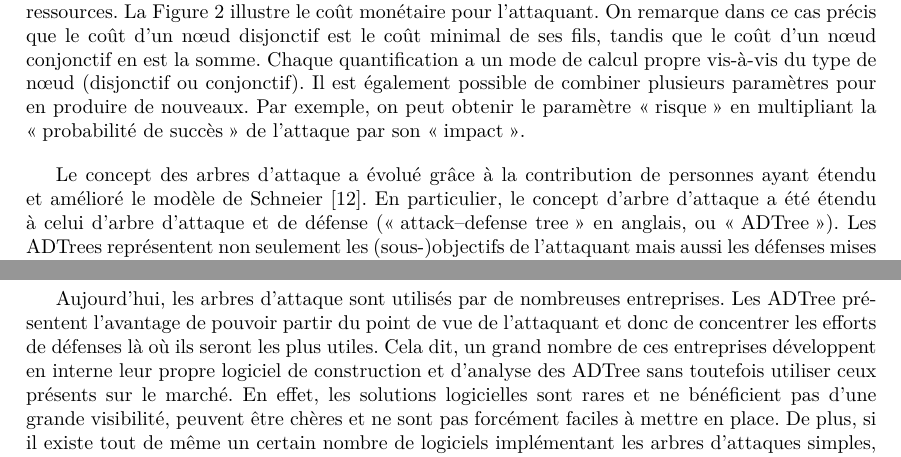
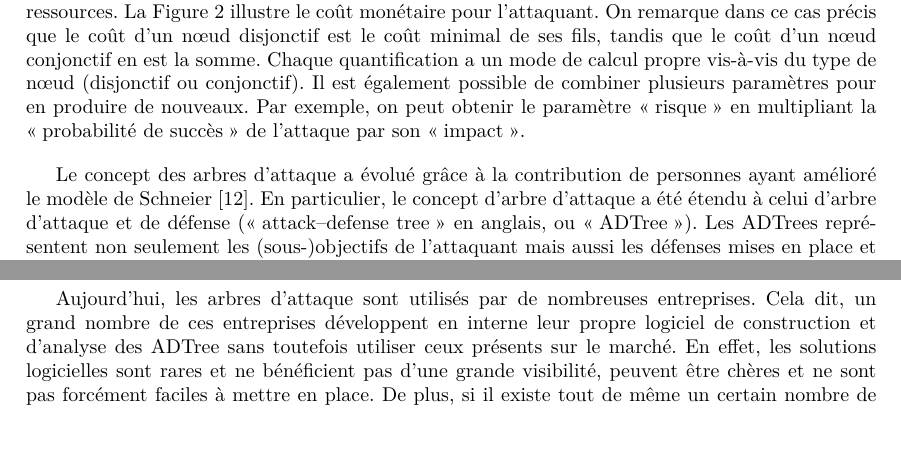
Before and after one commit to HKervadec/korrigolo, a LaTeX document (reports/1 - preetude/main.tex, which reads reports/1 - preetude/input/etat_art.tex): two parts of pages 8 and 10 of 22 before the commit and two parts of pages 8 and 9 of 22 after it, joined at a grey line, cut so that both start at the same text, the shorter picture padded with empty space. Compiled offline with pdfLaTeX.

Commit message:
[RAPPORT] merge with PM

```diff
--- a/reports/1 - preetude/input/etat_art.tex
+++ b/reports/1 - preetude/input/etat_art.tex
@@ -34,8 +34,7 @@
 	        \label{fig:arbre_exemple_2}
         \end{figure}
 
-		Le concept des arbres d'attaque a évolué grâce à la contribution de personnes ayant étendu et amélioré le modèle de Schneier \cite{ADTreeKordy}. En particulier, le concept d'arbre d'attaque a été étendu à celui d’arbre d’attaque et de défense (\og attack–defense tree \fg{} en anglais, ou \og ADTree \fg{}). Les ADTrees représentent non seulement les (sous-)objectifs de l'attaquant mais aussi les défenses mises en place et que l'attaquant aura besoin de désactiver pour atteindre son but \cite{ADTreeOxford}. Par convention, les défenses sont représentées par des rectangles. La Figure \ref{fig:arbre_exemple_3} représente un ADTree qui étend l'arbre d'attaque précédent avec des défenses.
-
+		Le concept des arbres d'attaque a évolué grâce à la contribution de personnes ayant amélioré le modèle de Schneier \cite{ADTreeKordy}. En particulier, le concept d'arbre d'attaque a été étendu à celui d’arbre d’attaque et de défense (\og attack–defense tree \fg{} en anglais, ou \og ADTree \fg{}). Les ADTrees représentent non seulement les (sous-)objectifs de l'attaquant mais aussi les défenses mises en place et que l'attaquant aura besoin de désactiver pour atteindre son but \cite{ADTreeOxford}. Par convention, les défenses sont représentées par des rectangles. La Figure \ref{fig:arbre_exemple_3} représente un ADTree qui étend l'arbre d'attaque précédent avec des défenses.
         \begin{figure}[h]
 	        \centering
 	        \includegraphics[width=1\textwidth]{figure/exemple2_rapport.pdf}
@@ -47,0 +49 @@
+        Aujourd'hui, les arbres d'attaque sont utilisés par de nombreuses entreprises. Cela dit, un grand nombre de ces entreprises développent en interne leur propre logiciel de construction et d'analyse des ADTree sans toutefois utiliser ceux présents sur le marché. En effet, les solutions logicielles sont rares et ne bénéficient pas d'une grande visibilité, peuvent être chères et ne sont pas forcément faciles à mettre en place. De plus, si il existe tout de même un certain nombre de logiciels implémentant les arbres d'attaques simples, les logiciels implémentant les ADTree sont quant-à eux assez réduits en comparaison. Nous avons pu en identifier un seul : ADTool.
@@ -61,5 +68,0 @@
-            Aujourd'hui, les arbres d'attaque sont utilisés par de nombreuses entreprises. Les ADTree présentent l'avantage de pouvoir partir du point de vue de l'attaquant et donc de concentrer les efforts de défenses là où ils seront les plus utiles. Cela dit, un grand nombre de ces entreprises développent en interne leur propre logiciel de construction et d'analyse des ADTree sans toutefois utiliser ceux présents sur le marché. En effet, les solutions logicielles sont rares et ne bénéficient pas d'une grande visibilité, peuvent être chères et ne sont pas forcément faciles à mettre en place. De plus, si il existe tout de même un certain nombre de logiciels implémentant les arbres d'attaques simples, les logiciels implémentant les ADTree sont quant-à eux assez réduits en comparaison. Nous avons pu en identifier un seul : ADTool.
-
-            Ceci étant, le développement peut être laborieux même en utilisant un logiciel dédié comme ADTool pour plusieurs raisons : le logiciel n’intègre pas d'arbres génériques ce qui rallonge le développement et oblige de modéliser plusieurs fois la même partie d'arbre, ne permet pas de gérer la quantification de manière dynamique selon qui est l'attaquant, etc. Ces limitations seront décrites plus en profondeurs dans la partie suivante.
-
-            Un grand nombre d'améliorations sont donc possibles : ce qui nous amène au cahier des charges.
```
Also changed, not shown: reports/1 - preetude/input/etat_art.tex (22 more changed lines).
